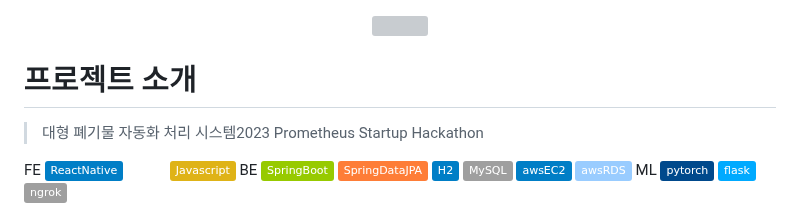
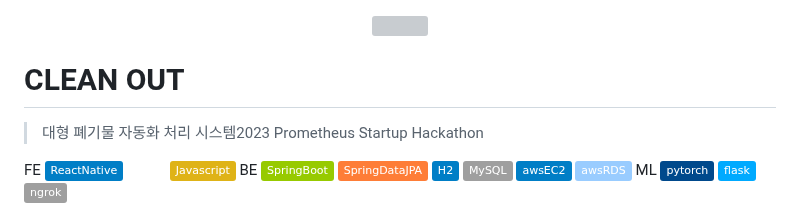
Before and after one commit to govldbstj/cleanout, a Markdown page: README.md, the part around the change. Rendered like a GitHub page; badges without logos; grey boxes are pictures that could not be loaded.

```diff
--- a/README.md
+++ b/README.md
@@ -2,7 +2,7 @@
     <img src="https://user-images.githubusercontent.com/52804557/222876687-9b6489c9-e4ce-4902-aff2-482cda5afabe.png" />
 </div>
 
-# 프로젝트 소개
+# CLEAN OUT
 > 대형 폐기물 자동화 처리 시스템</br>2023 Prometheus Startup Hackathon
 
 <div>
```
